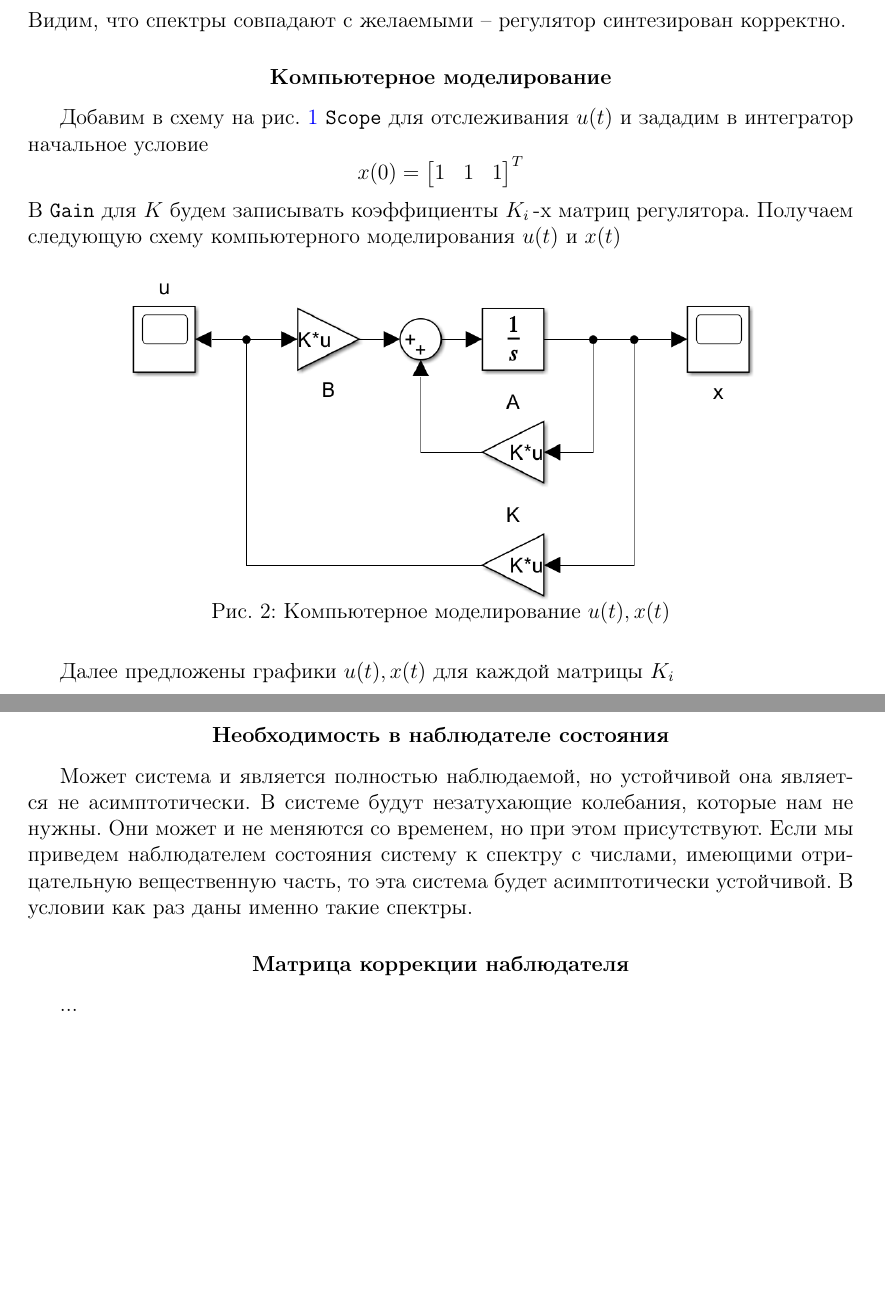
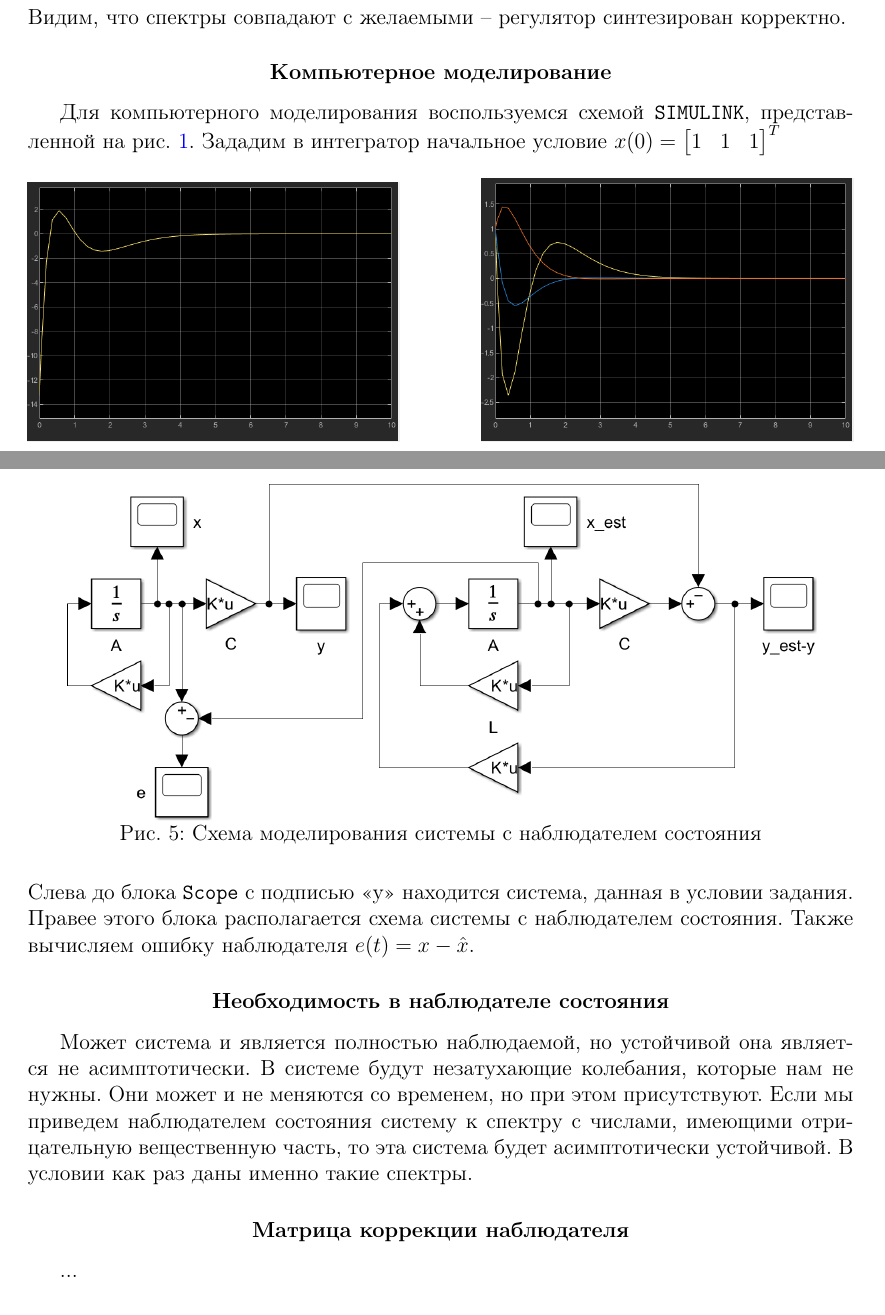
Before and after one commit to kseikoff/control-theory-labs, a LaTeX document (act_lab2/latex/actl2.tex): two parts of pages 6 and 10 of 12 before the commit and two parts of pages 6 and 9 of 11 after it, joined at a grey line, cut so that both start at the same text, the shorter picture padded with empty space. Compiled offline with pdfLaTeX.

Commit message:
lab 2 improved structure + scheme task 2

```diff
--- a/act_lab2/latex/actl2.tex
+++ b/act_lab2/latex/actl2.tex
@@ -387,22 +387,11 @@
 
 
     \subsection{Компьютерное моделирование}
-    Добавим в схему на рис. \ref{fig:scheme_task1} \texttt{Scope} для отслеживания
-    $u(t)$ и зададим в интегратор начальное условие $$x(0)=\begin{bmatrix}
+    Для компьютерного моделирования воспользуемся схемой \texttt{SIMULINK},
+    представленной на рис. \ref{fig:scheme_task1}.
+    Зададим в интегратор начальное условие $x(0)=\begin{bmatrix}
         1 &1 &1
-    \end{bmatrix}^T$$
-    В \texttt{Gain} для $K$ будем записывать коэффициенты $K_i\,$-х матриц регулятора.
-    Получаем следующую схему компьютерного моделирования $u(t)$ и $x(t)$
-    \begin{figure}[H]
-        \centering
-        \includegraphics[scale=0.5]{scheme_task1_2.png}
-        \captionsetup{skip=0pt}
-        \caption{Компьютерное моделирование $u(t),x(t)$}
-        \label{fig:scheme_task1_2}
-    \end{figure}
-
-
-    Далее предложены графики $u(t),x(t)$ для каждой матрицы $K_i$
+    \end{bmatrix}^T$
     \begin{figure}[H]
         \centering
         \begin{subfigure}{0.45\textwidth}
@@ -593,9 +582,16 @@
     \subsection{Схема моделирования системы с наблюдателем состояния}
     Построим в \texttt{SIMULINK} схему моделирования системы с наблюдателем состояния
     $\dot{\hat{x}}=A\hat{x}+L\left(C\hat{x}-y\right)$
-
-
-    ...
+    \begin{figure}[H]
+        \centering
+        \includegraphics[scale=0.4]{scheme_task2.png}
+        \captionsetup{skip=0pt}
+        \caption{Схема моделирования системы с наблюдателем состояния}
+        \label{fig:scheme_task2}
+    \end{figure}
+    \noindent Слева до блока \texttt{Scope} с подписью <<y>> находится система, данная в условии задания.
+    Правее этого блока располагается схема системы с наблюдателем состояния. Также вычисляем ошибку наблюдателя
+    $e(t)=x-\hat{x}$.
 
 
     \subsection{Необходимость в наблюдателе состояния}
```
Also changed, not shown: act_lab2/latex/actl2.pdf, act_lab2/latex/images/scheme_task1.png, act_lab2/latex/images/scheme_task1_2.png (deleted), act_lab2/latex/images/scheme_task2.png (added), 1 other file.
